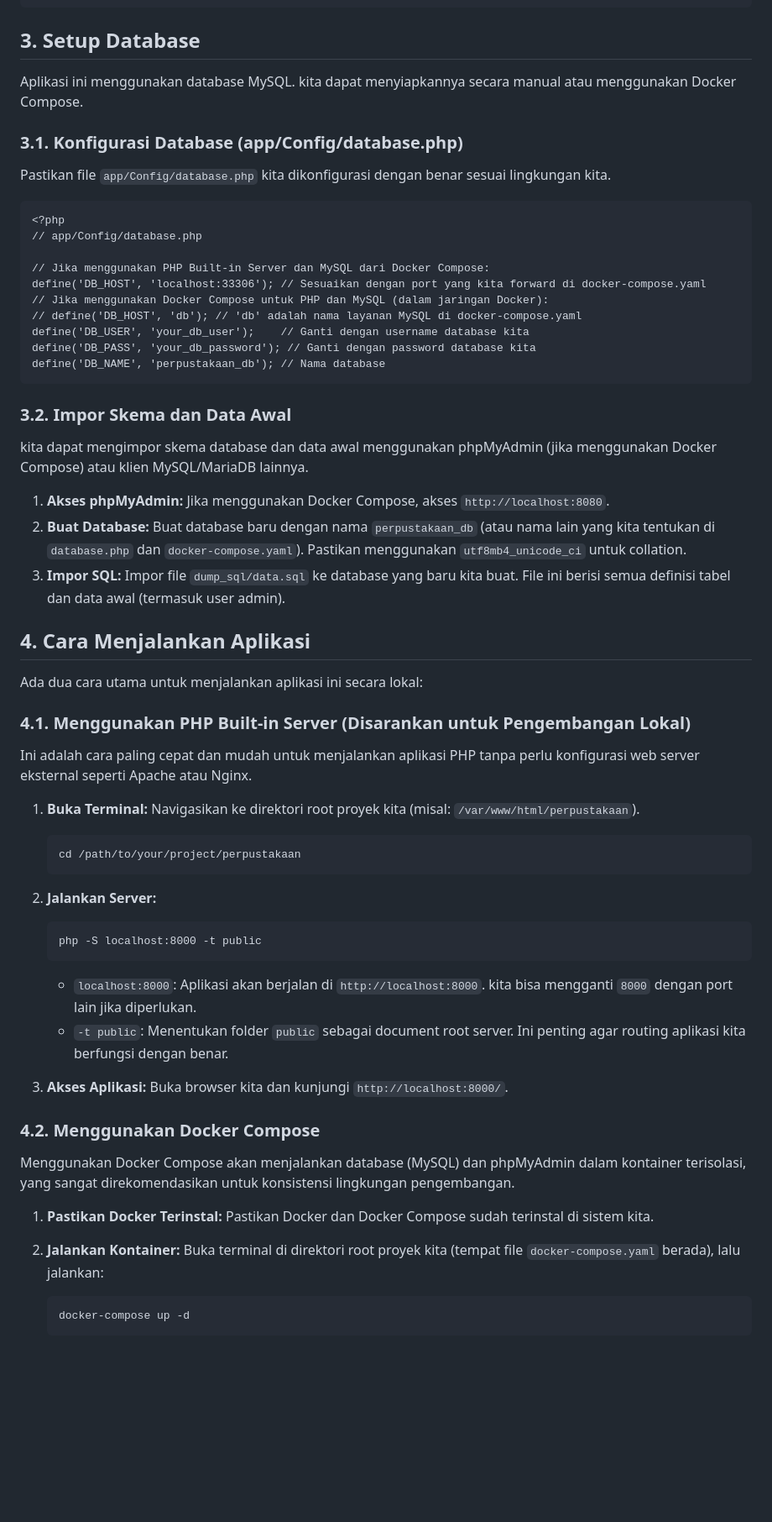
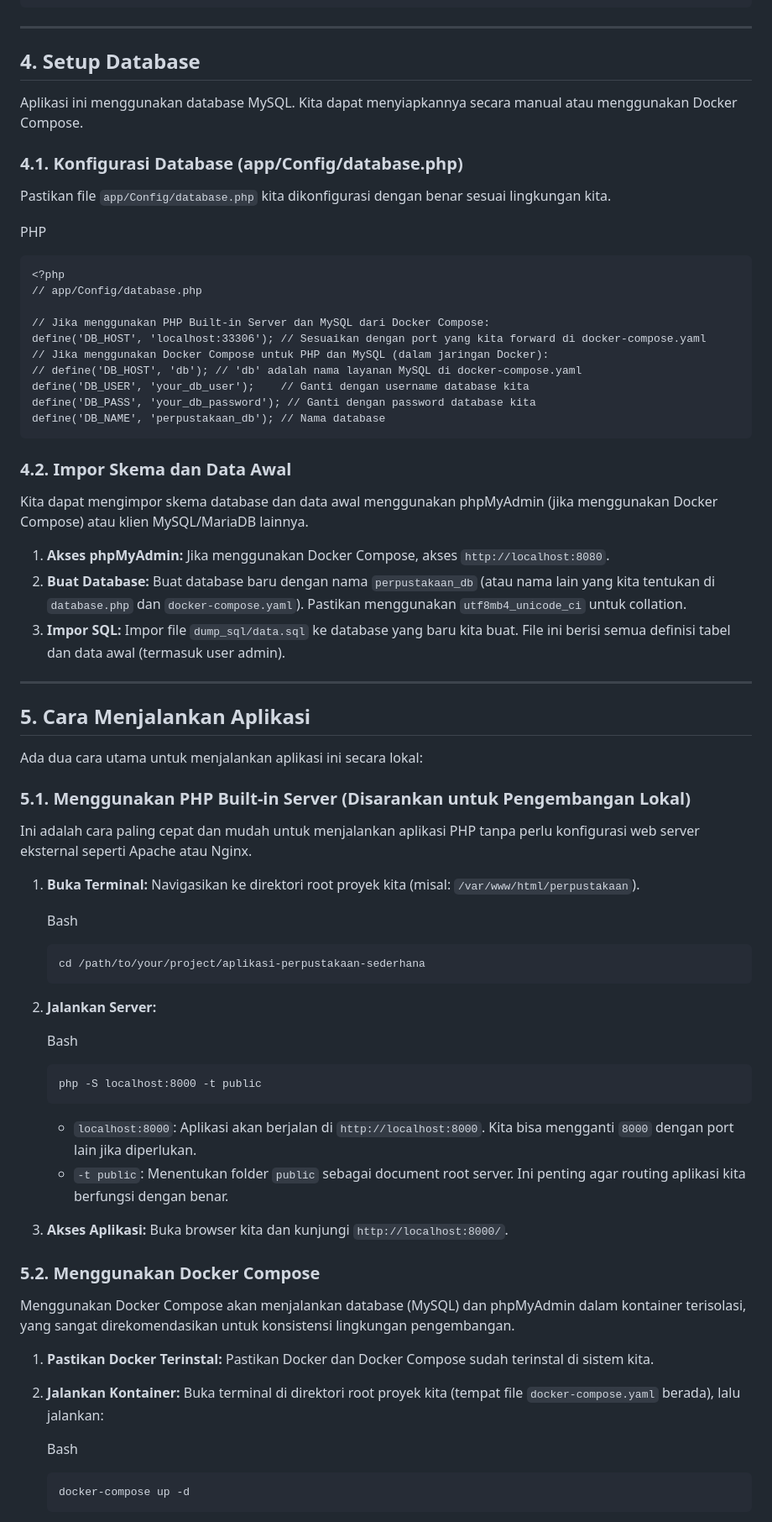
Before and after one commit to dikhimartin/aplikasi-perpustakaan-sederhana, a Markdown page: README.md, the part around the change printed below. Shown: that part at 84% size. Drawn GitHub-style; blank space fills up the shorter version.

````diff
--- a/README.md
+++ b/README.md
@@ -52,13 +101,21 @@ Berikut adalah struktur direktori utama proyek ini:
     └── peminjaman/       # Tampilan untuk manajemen peminjaman
 ```
 
-## 3. Setup Database
+------
 
-Aplikasi ini menggunakan database MySQL. kita dapat menyiapkannya secara manual atau menggunakan Docker Compose.
 
-### 3.1. Konfigurasi Database (app/Config/database.php)
+
+## 4. Setup Database
+
+Aplikasi ini menggunakan database MySQL. Kita dapat menyiapkannya secara manual atau menggunakan Docker Compose.
+
+
+
+### 4.1. Konfigurasi Database (app/Config/database.php)
 
 Pastikan file `app/Config/database.php` kita dikonfigurasi dengan benar sesuai lingkungan kita.
+
+PHP
 
 ```
 <?php
@@ -73,46 +130,58 @@ define('DB_PASS', 'your_db_password'); // Ganti dengan password database kita
 define('DB_NAME', 'perpustakaan_db'); // Nama database
 ```
 
-### 3.2. Impor Skema dan Data Awal
 
-kita dapat mengimpor skema database dan data awal menggunakan phpMyAdmin (jika menggunakan Docker Compose) atau klien MySQL/MariaDB lainnya.
+
+### 4.2. Impor Skema dan Data Awal
+
+Kita dapat mengimpor skema database dan data awal menggunakan phpMyAdmin (jika menggunakan Docker Compose) atau klien MySQL/MariaDB lainnya.
 
 1. **Akses phpMyAdmin:** Jika menggunakan Docker Compose, akses `http://localhost:8080`.
 2. **Buat Database:** Buat database baru dengan nama `perpustakaan_db` (atau nama lain yang kita tentukan di `database.php` dan `docker-compose.yaml`). Pastikan menggunakan `utf8mb4_unicode_ci` untuk collation.
 3. **Impor SQL:** Impor file `dump_sql/data.sql` ke database yang baru kita buat. File ini berisi semua definisi tabel dan data awal (termasuk user admin).
 
-## 4. Cara Menjalankan Aplikasi
+------
+
+
+
+## 5. Cara Menjalankan Aplikasi
 
 Ada dua cara utama untuk menjalankan aplikasi ini secara lokal:
 
-### 4.1. Menggunakan PHP Built-in Server (Disarankan untuk Pengembangan Lokal)
+### 5.1. Menggunakan PHP Built-in Server (Disarankan untuk Pengembangan Lokal)
 
 Ini adalah cara paling cepat dan mudah untuk menjalankan aplikasi PHP tanpa perlu konfigurasi web server eksternal seperti Apache atau Nginx.
 
 1. **Buka Terminal:** Navigasikan ke direktori root proyek kita (misal: `/var/www/html/perpustakaan`).
 
+   Bash
+
    ```
-   cd /path/to/your/project/perpustakaan
+   cd /path/to/your/project/aplikasi-perpustakaan-sederhana
    ```
 
 2. **Jalankan Server:**
+
+   Bash
 
    ```
    php -S localhost:8000 -t public
    ```
 
-   - `localhost:8000`: Aplikasi akan berjalan di `http://localhost:8000`. kita bisa mengganti `8000` dengan port lain jika diperlukan.
+   - `localhost:8000`: Aplikasi akan berjalan di `http://localhost:8000`. Kita bisa mengganti `8000` dengan port lain jika diperlukan.
    - `-t public`: Menentukan folder `public` sebagai document root server. Ini penting agar routing aplikasi kita berfungsi dengan benar.
 
 3. **Akses Aplikasi:** Buka browser kita dan kunjungi `http://localhost:8000/`.
 
-### 4.2. Menggunakan Docker Compose
+### 5.2. Menggunakan Docker Compose
 
 Menggunakan Docker Compose akan menjalankan database (MySQL) dan phpMyAdmin dalam kontainer terisolasi, yang sangat direkomendasikan untuk konsistensi lingkungan pengembangan.
 
 1. **Pastikan Docker Terinstal:** Pastikan Docker dan Docker Compose sudah terinstal di sistem kita.
 
 2. **Jalankan Kontainer:** Buka terminal di direktori root proyek kita (tempat file `docker-compose.yaml` berada), lalu jalankan:
+
+   Bash
 
    ```
    docker-compose up -d
````
Also changed, not shown: other parts of README.md (+79 -14 lines).
